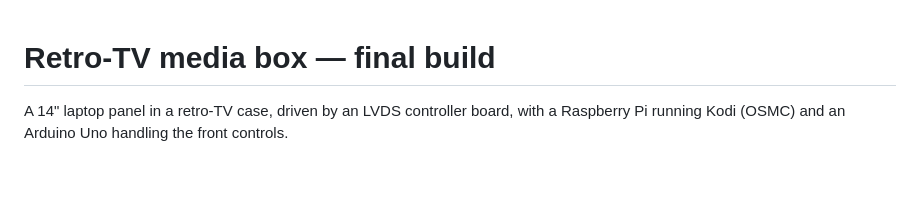
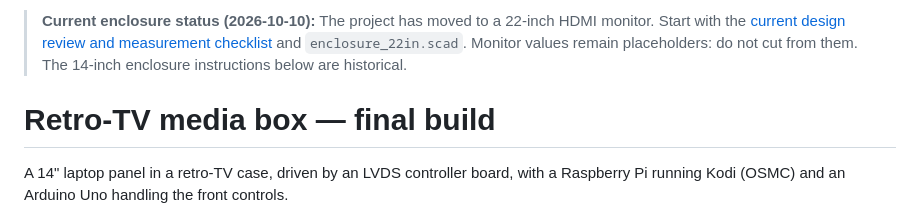
Before and after one commit to HaidarAli147/retro-tv, a Markdown page: README.md, the part around the change. GitHub-like rendering; blank space fills up the shorter version.

Commit message:
docs(design): direct readers to current 22-inch design status

```diff
--- a/README.md
+++ b/README.md
@@ -1,3 +1,5 @@
+> **Current enclosure status (2026-10-10):** The project has moved to a 22-inch HDMI monitor. Start with the [current design review and measurement checklist](enclosure_work/DESIGN_REVIEW_22IN.md) and `enclosure_22in.scad`. Monitor values remain placeholders: do not cut from them. The 14-inch enclosure instructions below are historical.
+
 # Retro-TV media box — final build
 
 A 14" laptop panel in a retro-TV case, driven by an LVDS controller board,
```
